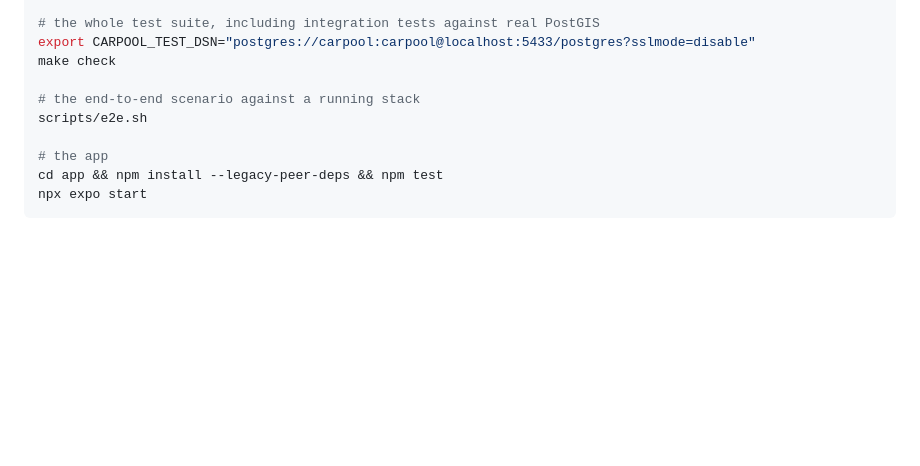
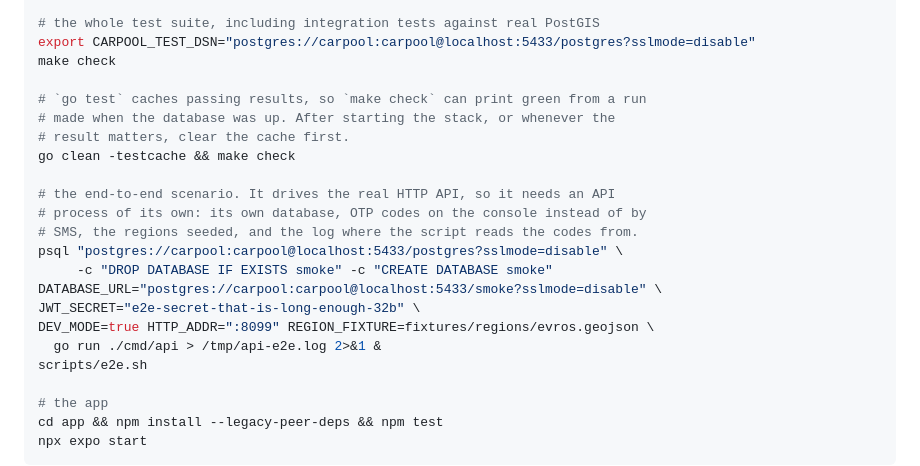
Before and after one commit to angelospk/carpool, a Markdown page: README.md, the part around the change. GitHub-like rendering; blank space fills up the shorter version.

Commit message:
docs: make the e2e instructions runnable as written

```diff
--- a/README.md
+++ b/README.md
@@ -35,7 +35,20 @@ go run ./cmd/api
 export CARPOOL_TEST_DSN="postgres://carpool:carpool@localhost:5433/postgres?sslmode=disable"
 make check
 
-# the end-to-end scenario against a running stack
+# `go test` caches passing results, so `make check` can print green from a run
+# made when the database was up. After starting the stack, or whenever the
+# result matters, clear the cache first.
+go clean -testcache && make check
+
+# the end-to-end scenario. It drives the real HTTP API, so it needs an API
+# process of its own: its own database, OTP codes on the console instead of by
+# SMS, the regions seeded, and the log where the script reads the codes from.
+psql "postgres://carpool:carpool@localhost:5433/postgres?sslmode=disable" \
+     -c "DROP DATABASE IF EXISTS smoke" -c "CREATE DATABASE smoke"
+DATABASE_URL="postgres://carpool:carpool@localhost:5433/smoke?sslmode=disable" \
+JWT_SECRET="e2e-secret-that-is-long-enough-32b" \
+DEV_MODE=true HTTP_ADDR=":8099" REGION_FIXTURE=fixtures/regions/evros.geojson \
+  go run ./cmd/api > /tmp/api-e2e.log 2>&1 &
 scripts/e2e.sh
 
 # the app
```
